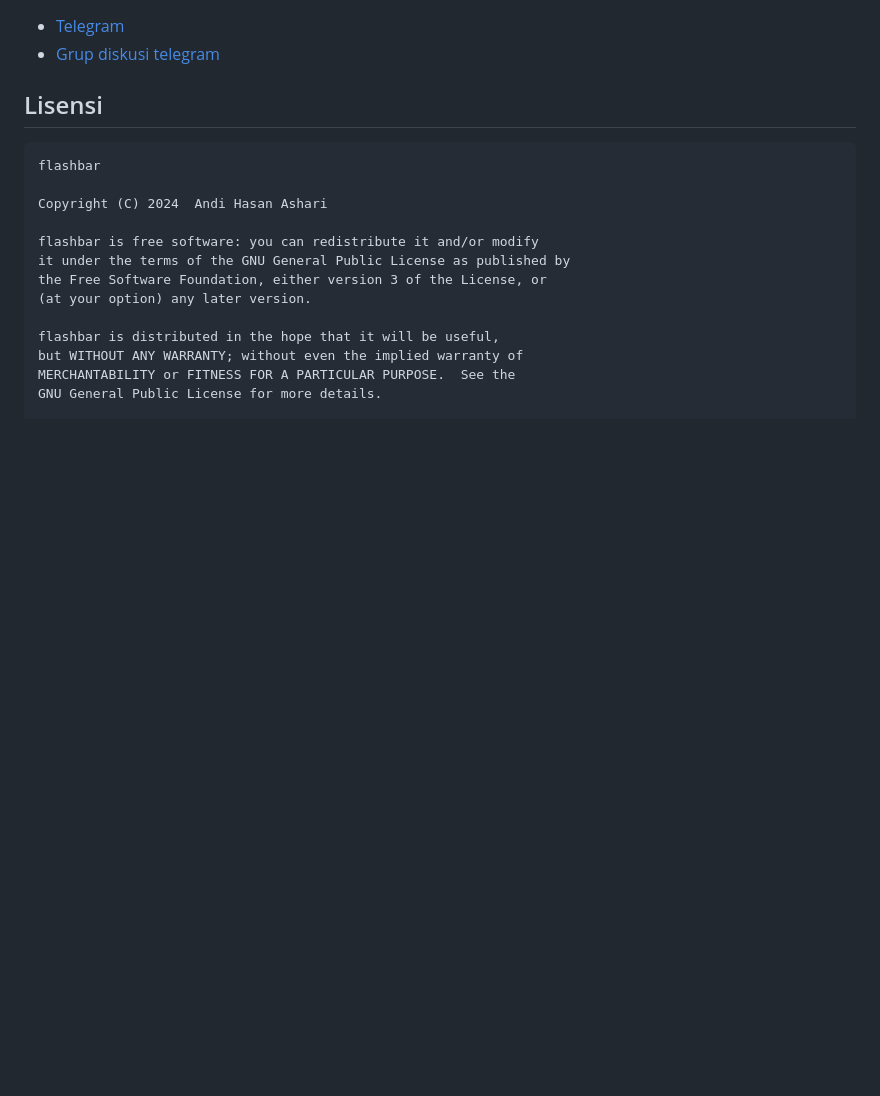
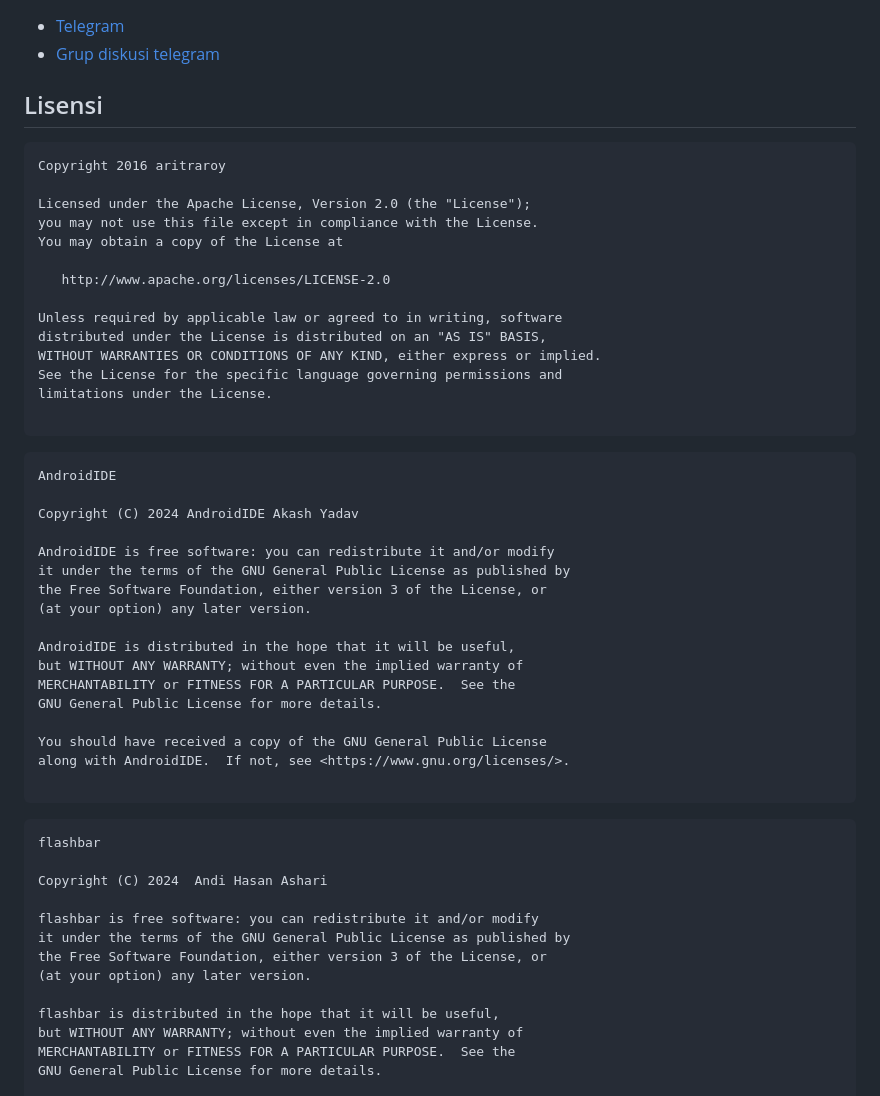
Before and after one commit to hasanelfalakiy/flashbar, a Markdown page: README_IN.md, the part around the change. Rendered like a GitHub page; blank space fills up the shorter version.

````diff
--- a/README_IN.md
+++ b/README_IN.md
@@ -77,6 +77,41 @@ dalam proses
 ## Lisensi
 
 ```
+Copyright 2016 aritraroy
+
+Licensed under the Apache License, Version 2.0 (the "License");
+you may not use this file except in compliance with the License.
+You may obtain a copy of the License at
+
+   http://www.apache.org/licenses/LICENSE-2.0
+
+Unless required by applicable law or agreed to in writing, software
+distributed under the License is distributed on an "AS IS" BASIS,
+WITHOUT WARRANTIES OR CONDITIONS OF ANY KIND, either express or implied.
+See the License for the specific language governing permissions and
+limitations under the License.
+
+```
+```
+AndroidIDE
+
+Copyright (C) 2024 AndroidIDE Akash Yadav
+
+AndroidIDE is free software: you can redistribute it and/or modify
+it under the terms of the GNU General Public License as published by
+the Free Software Foundation, either version 3 of the License, or
+(at your option) any later version.
+
+AndroidIDE is distributed in the hope that it will be useful,
+but WITHOUT ANY WARRANTY; without even the implied warranty of
+MERCHANTABILITY or FITNESS FOR A PARTICULAR PURPOSE.  See the
+GNU General Public License for more details.
+
+You should have received a copy of the GNU General Public License
+along with AndroidIDE.  If not, see <https://www.gnu.org/licenses/>.
+
+ ```
+```
 flashbar
 
 Copyright (C) 2024  Andi Hasan Ashari
````
Also changed, not shown: README.md (+36 -1 lines).
